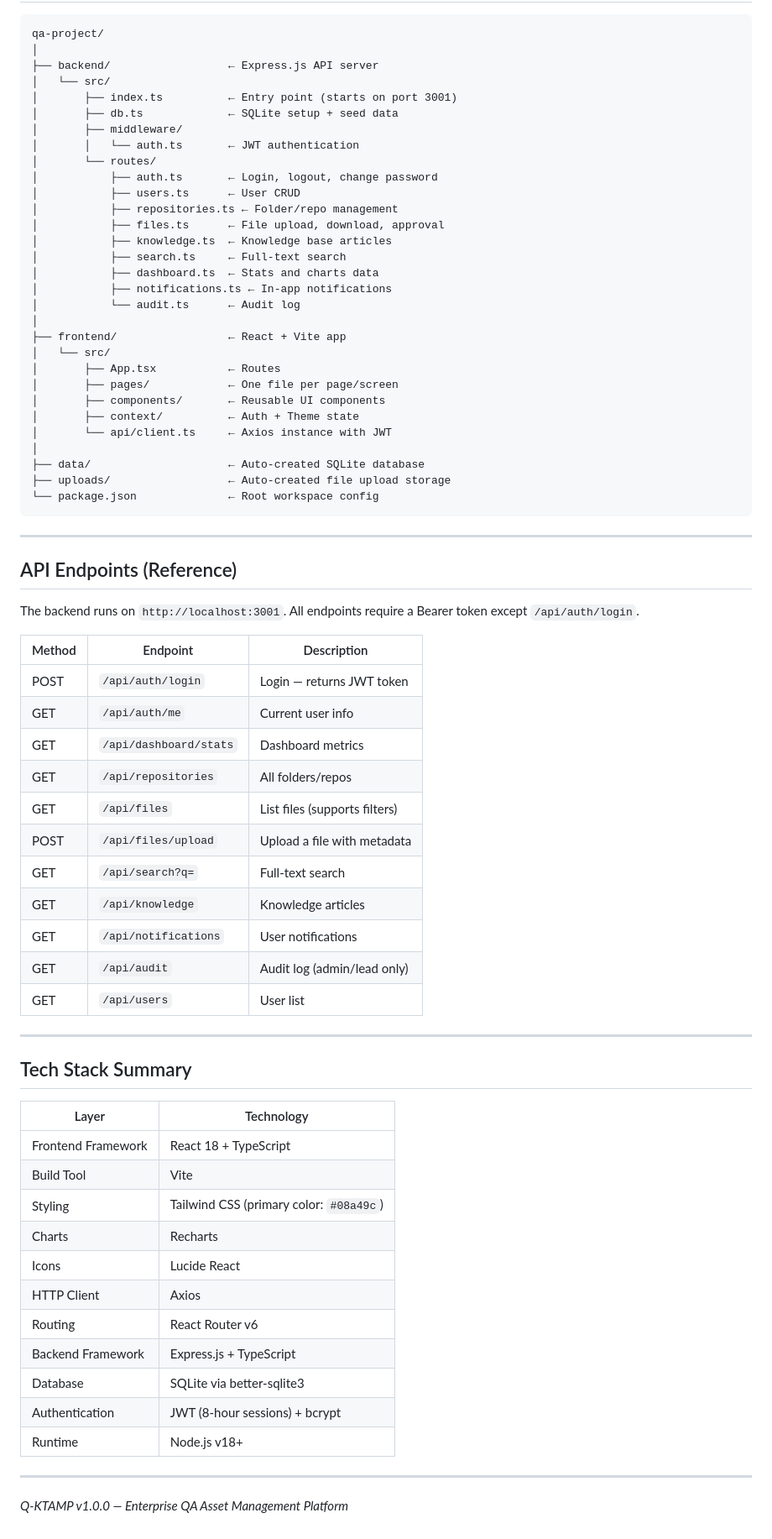
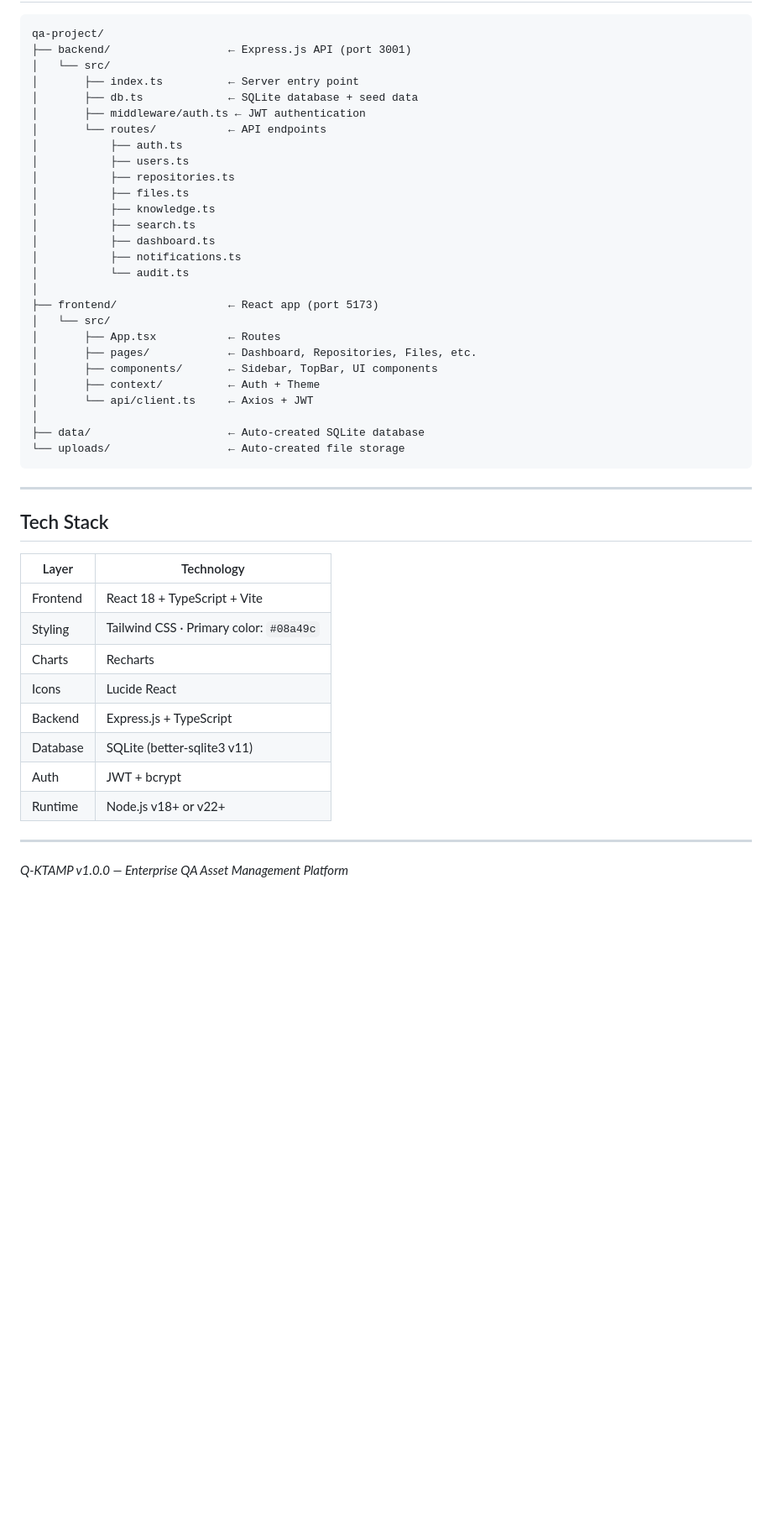
Before and after one commit to criscimacio-cell/QA-project, a Markdown page: RUNNING_GUIDE.md, the part around one of its changes. Shown at 84% size. Rendered like a GitHub page; blank space fills up the shorter version.

Commit message:
docs: rewrite running guide with all Windows fixes and correct steps
https://claude.ai/code/session_01U1knvJMxGYufrDbbdU7q6n

````diff
--- a/RUNNING_GUIDE.md
+++ b/RUNNING_GUIDE.md
@@ -307,74 +286,48 @@ Passwords are case-sensitive. There are no spaces.
 
 ```
 qa-project/
+├── backend/                  ← Express.js API (port 3001)
+│   └── src/
+│       ├── index.ts          ← Server entry point
+│       ├── db.ts             ← SQLite database + seed data
+│       ├── middleware/auth.ts ← JWT authentication
+│       └── routes/           ← API endpoints
+│           ├── auth.ts
+│           ├── users.ts
+│           ├── repositories.ts
+│           ├── files.ts
+│           ├── knowledge.ts
+│           ├── search.ts
+│           ├── dashboard.ts
+│           ├── notifications.ts
+│           └── audit.ts
 │
-├── backend/                  ← Express.js API server
-│   └── src/
-│       ├── index.ts          ← Entry point (starts on port 3001)
-│       ├── db.ts             ← SQLite setup + seed data
-│       ├── middleware/
-│       │   └── auth.ts       ← JWT authentication
-│       └── routes/
-│           ├── auth.ts       ← Login, logout, change password
-│           ├── users.ts      ← User CRUD
-│           ├── repositories.ts ← Folder/repo management
-│           ├── files.ts      ← File upload, download, approval
-│           ├── knowledge.ts  ← Knowledge base articles
-│           ├── search.ts     ← Full-text search
-│           ├── dashboard.ts  ← Stats and charts data
-│           ├── notifications.ts ← In-app notifications
-│           └── audit.ts      ← Audit log
-│
-├── frontend/                 ← React + Vite app
+├── frontend/                 ← React app (port 5173)
 │   └── src/
 │       ├── App.tsx           ← Routes
-│       ├── pages/            ← One file per page/screen
-│       ├── components/       ← Reusable UI components
-│       ├── context/          ← Auth + Theme state
-│       └── api/client.ts     ← Axios instance with JWT
+│       ├── pages/            ← Dashboard, Repositories, Files, etc.
+│       ├── components/       ← Sidebar, TopBar, UI components
+│       ├── context/          ← Auth + Theme
+│       └── api/client.ts     ← Axios + JWT
 │
 ├── data/                     ← Auto-created SQLite database
-├── uploads/                  ← Auto-created file upload storage
-└── package.json              ← Root workspace config
+└── uploads/                  ← Auto-created file storage
 ```
 
 ---
 
-## API Endpoints (Reference)
-
-The backend runs on `http://localhost:3001`. All endpoints require a Bearer token except `/api/auth/login`.
-
-| Method | Endpoint | Description |
-|--------|----------|-------------|
-| POST | `/api/auth/login` | Login — returns JWT token |
-| GET | `/api/auth/me` | Current user info |
-| GET | `/api/dashboard/stats` | Dashboard metrics |
-| GET | `/api/repositories` | All folders/repos |
-| GET | `/api/files` | List files (supports filters) |
-| POST | `/api/files/upload` | Upload a file with metadata |
-| GET | `/api/search?q=` | Full-text search |
-| GET | `/api/knowledge` | Knowledge articles |
-| GET | `/api/notifications` | User notifications |
-| GET | `/api/audit` | Audit log (admin/lead only) |
-| GET | `/api/users` | User list |
-
----
-
-## Tech Stack Summary
+## Tech Stack
 
 | Layer | Technology |
 |-------|-----------|
-| Frontend Framework | React 18 + TypeScript |
-| Build Tool | Vite |
-| Styling | Tailwind CSS (primary color: `#08a49c`) |
+| Frontend | React 18 + TypeScript + Vite |
+| Styling | Tailwind CSS · Primary color: `#08a49c` |
 | Charts | Recharts |
 | Icons | Lucide React |
-| HTTP Client | Axios |
-| Routing | React Router v6 |
-| Backend Framework | Express.js + TypeScript |
-| Database | SQLite via better-sqlite3 |
-| Authentication | JWT (8-hour sessions) + bcrypt |
-| Runtime | Node.js v18+ |
+| Backend | Express.js + TypeScript |
+| Database | SQLite (better-sqlite3 v11) |
+| Auth | JWT + bcrypt |
+| Runtime | Node.js v18+ or v22+ |
 
 ---
 
````
Also changed, not shown: other parts of RUNNING_GUIDE.md (+163 -184 lines).
